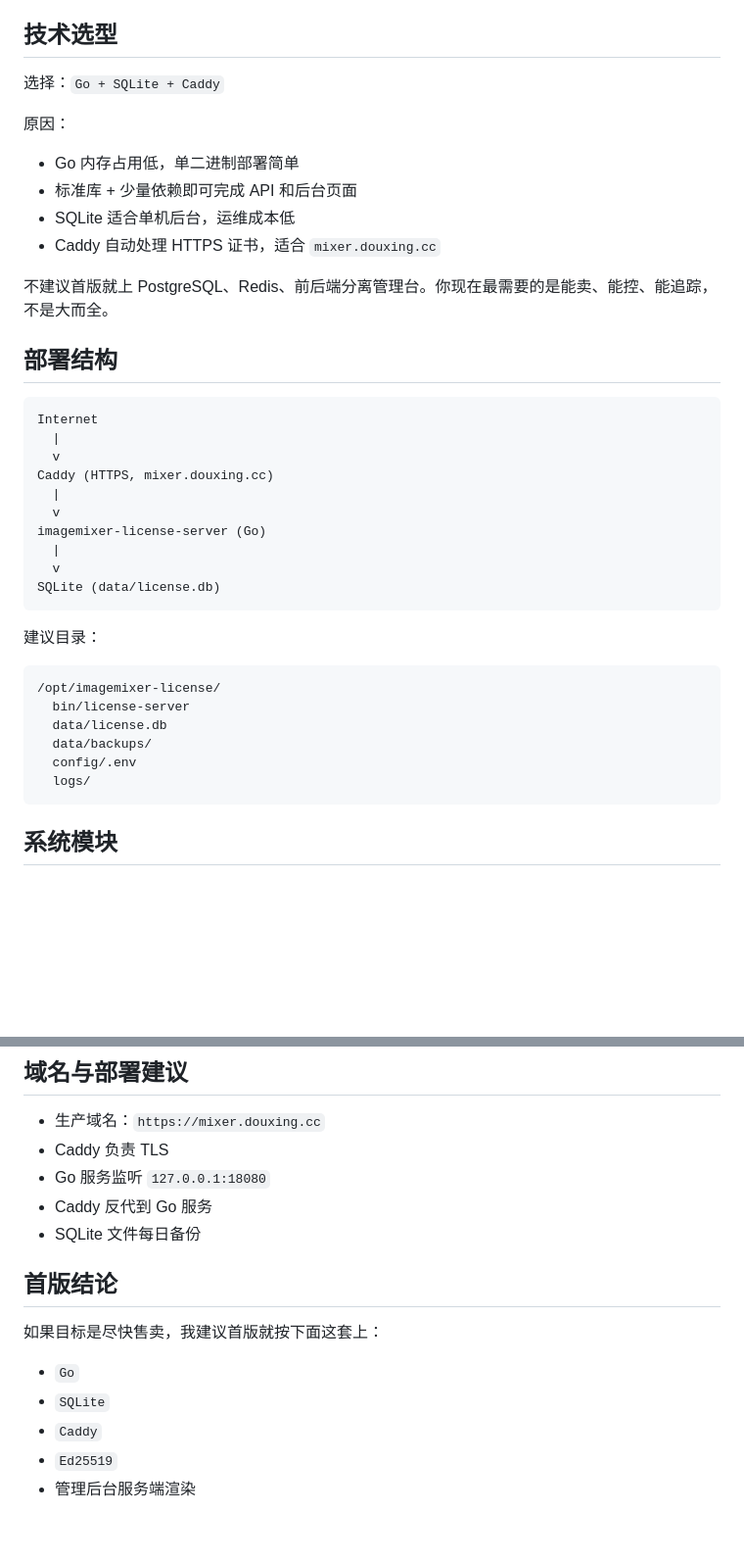
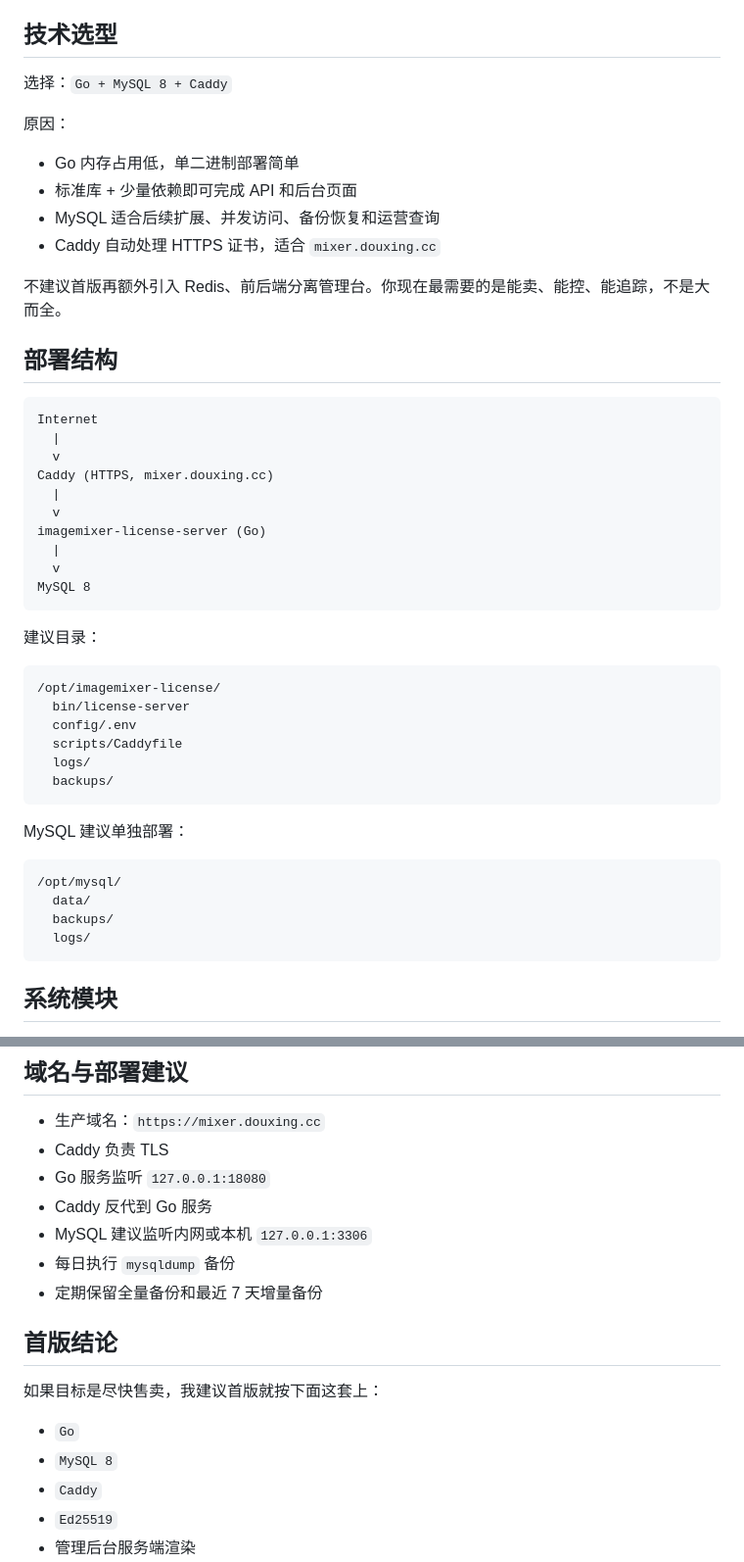
Before and after one commit to 353338110/image-mixer, a Markdown page: docs/license-platform-design.md, 2 parts joined by grey strips. Shown at 98% size. Drawn GitHub-style; blank space fills up the shorter version.

````diff
--- a/docs/license-platform-design.md
+++ b/docs/license-platform-design.md
@@ -14,16 +14,16 @@
 
 ## 技术选型
 
-选择：`Go + SQLite + Caddy`
+选择：`Go + MySQL 8 + Caddy`
 
 原因：
 
 - Go 内存占用低，单二进制部署简单
 - 标准库 + 少量依赖即可完成 API 和后台页面
-- SQLite 适合单机后台，运维成本低
+- MySQL 适合后续扩展、并发访问、备份恢复和运营查询
 - Caddy 自动处理 HTTPS 证书，适合 `mixer.douxing.cc`
 
-不建议首版就上 PostgreSQL、Redis、前后端分离管理台。你现在最需要的是能卖、能控、能追踪，不是大而全。
+不建议首版再额外引入 Redis、前后端分离管理台。你现在最需要的是能卖、能控、能追踪，不是大而全。
 
 ## 部署结构
 
@@ -37,7 +37,7 @@ Caddy (HTTPS, mixer.douxing.cc)
 imagemixer-license-server (Go)
   |
   v
-SQLite (data/license.db)
+MySQL 8
 ```
 
 建议目录：
@@ -45,9 +45,18 @@ SQLite (data/license.db)
 ```text
 /opt/imagemixer-license/
   bin/license-server
-  data/license.db
-  data/backups/
   config/.env
+  scripts/Caddyfile
+  logs/
+  backups/
+```
+
+MySQL 建议单独部署：
+
+```text
+/opt/mysql/
+  data/
+  backups/
   logs/
 ```
 
@@ -417,14 +463,16 @@ SQLite (data/license.db)
 - Caddy 负责 TLS
 - Go 服务监听 `127.0.0.1:18080`
 - Caddy 反代到 Go 服务
-- SQLite 文件每日备份
+- MySQL 建议监听内网或本机 `127.0.0.1:3306`
+- 每日执行 `mysqldump` 备份
+- 定期保留全量备份和最近 7 天增量备份
 
 ## 首版结论
 
 如果目标是尽快售卖，我建议首版就按下面这套上：
 
 - `Go`
-- `SQLite`
+- `MySQL 8`
 - `Caddy`
 - `Ed25519`
 - 管理后台服务端渲染
````
Also changed, not shown: other parts of docs/license-platform-design.md (+38 -1 lines).
